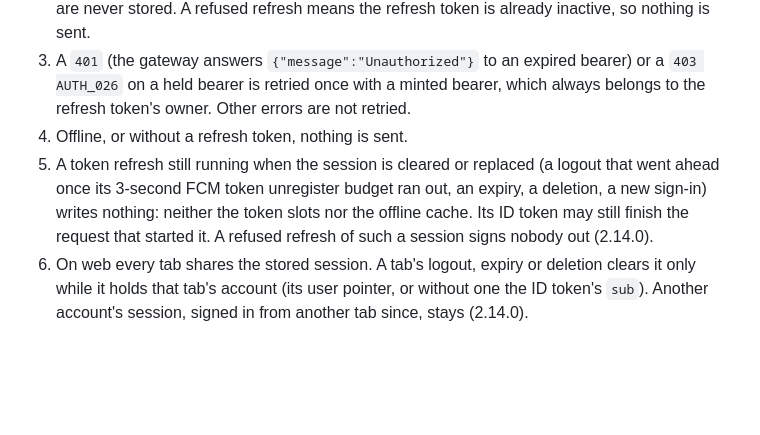
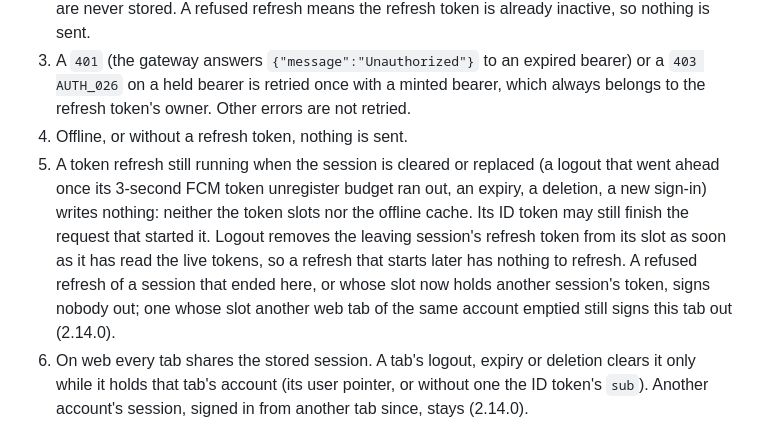
Before and after one commit to mitikutesh/WeredaConnect, a Markdown page: specs/contracts/auth-api.md, the part around the change. GitHub-like rendering; blank space fills up the shorter version.

Commit message:
docs(auth): auth-api 2.14.0 logout step 5 matches the review fixes (FUP-82)
The early refresh slot delete on logout, and the emptied slot that still
signs a tab out after a refused refresh.

Co-Authored-By: Claude Opus 5.5 <noreply@anthropic.com>

```diff
--- a/specs/contracts/auth-api.md
+++ b/specs/contracts/auth-api.md
@@ -357,7 +357,7 @@ Clients treat every logout error as non-fatal and clear the local session anyway
 2. When the access token is missing or past its `exp` (30-second margin), the app first mints one with `POST /auth/refresh` and the same refresh token. Minted tokens serve this call only and are never stored. A refused refresh means the refresh token is already inactive, so nothing is sent.
 3. A `401` (the gateway answers `{"message":"Unauthorized"}` to an expired bearer) or a `403 AUTH_026` on a held bearer is retried once with a minted bearer, which always belongs to the refresh token's owner. Other errors are not retried.
 4. Offline, or without a refresh token, nothing is sent.
-5. A token refresh still running when the session is cleared or replaced (a logout that went ahead once its 3-second FCM token unregister budget ran out, an expiry, a deletion, a new sign-in) writes nothing: neither the token slots nor the offline cache. Its ID token may still finish the request that started it. A refused refresh of such a session signs nobody out (2.14.0).
+5. A token refresh still running when the session is cleared or replaced (a logout that went ahead once its 3-second FCM token unregister budget ran out, an expiry, a deletion, a new sign-in) writes nothing: neither the token slots nor the offline cache. Its ID token may still finish the request that started it. Logout removes the leaving session's refresh token from its slot as soon as it has read the live tokens, so a refresh that starts later has nothing to refresh. A refused refresh of a session that ended here, or whose slot now holds another session's token, signs nobody out; one whose slot another web tab of the same account emptied still signs this tab out (2.14.0).
 6. On web every tab shares the stored session. A tab's logout, expiry or deletion clears it only while it holds that tab's account (its user pointer, or without one the ID token's `sub`). Another account's session, signed in from another tab since, stays (2.14.0).
 
 Before 2.9.0 the app cleared the session first and sent the access token from login, so any session older than 15 minutes got a `401` and its refresh token stayed live until it expired (SIM-55).
```
